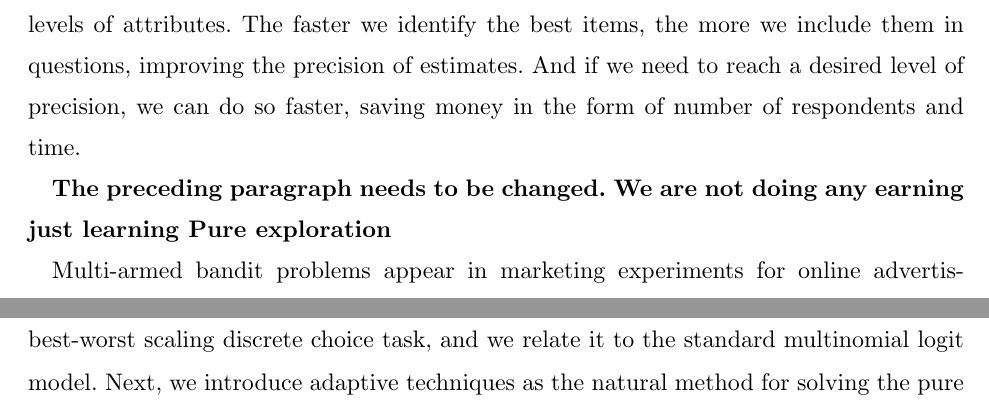
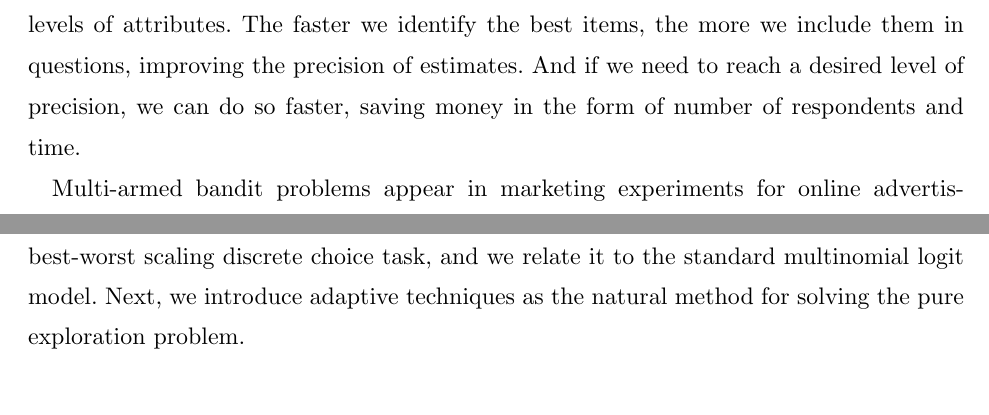
Before and after one commit to AZaitzeff/MABMaxDiff, a LaTeX document (WriteUp/MABMaxDiff.tex): two parts of pages 4 and 10 of 40, joined at a grey line, cut so that both start at the same text. Compiled offline with pdfLaTeX.

Commit message:
comment out a note

```diff
--- a/WriteUp/MABMaxDiff.tex
+++ b/WriteUp/MABMaxDiff.tex
@@ -191,7 +191,7 @@ Our approach draws on state-of-the-art active learning and multi-armed bandit al
 
 We contribute three ideas to the literature and practice. First, we frame choice task data collection as an earning-and-learning problem. During the process of data collection, we simultaneously balance the desire to learn preferences of all items and earn a reward towards achieving objective, by only serving questions the truly best subset of items. In this case, the objective is to identify the best set of items, for instance, the most desirable levels of attributes. The faster we identify the best items, the more we include them in questions, improving the precision of estimates. And if we need to reach a desired level of precision, we can do so faster, saving money in the form of number of respondents and time.
 
-\textbf{The preceding paragraph needs to be changed. We are not doing any earning just learning Pure exploration}
+%{The preceding paragraph needs to be changed. We are not doing any earning just learning Pure exploration}
 
 Multi-armed bandit problems appear in marketing experiments for online advertising~\cite{schwartz2015customer},~\cite{urban2013morphing} and website design~\cite{hauser2009website}. One particular MAB method amenable to multi-variable parametric models is Thompson Sampling.\\
 While we use bandit algorithms, our approach differs from extant bandit applications in a number of ways. For a bandit problem the reward is observed immediately (click, acquisition, purchase). While we have immediate observations (choice), that is not our reward. Instead, our goal is to correctly identify the truly best items as precisely as possible. These are not evaluable in real-time. \\
```
